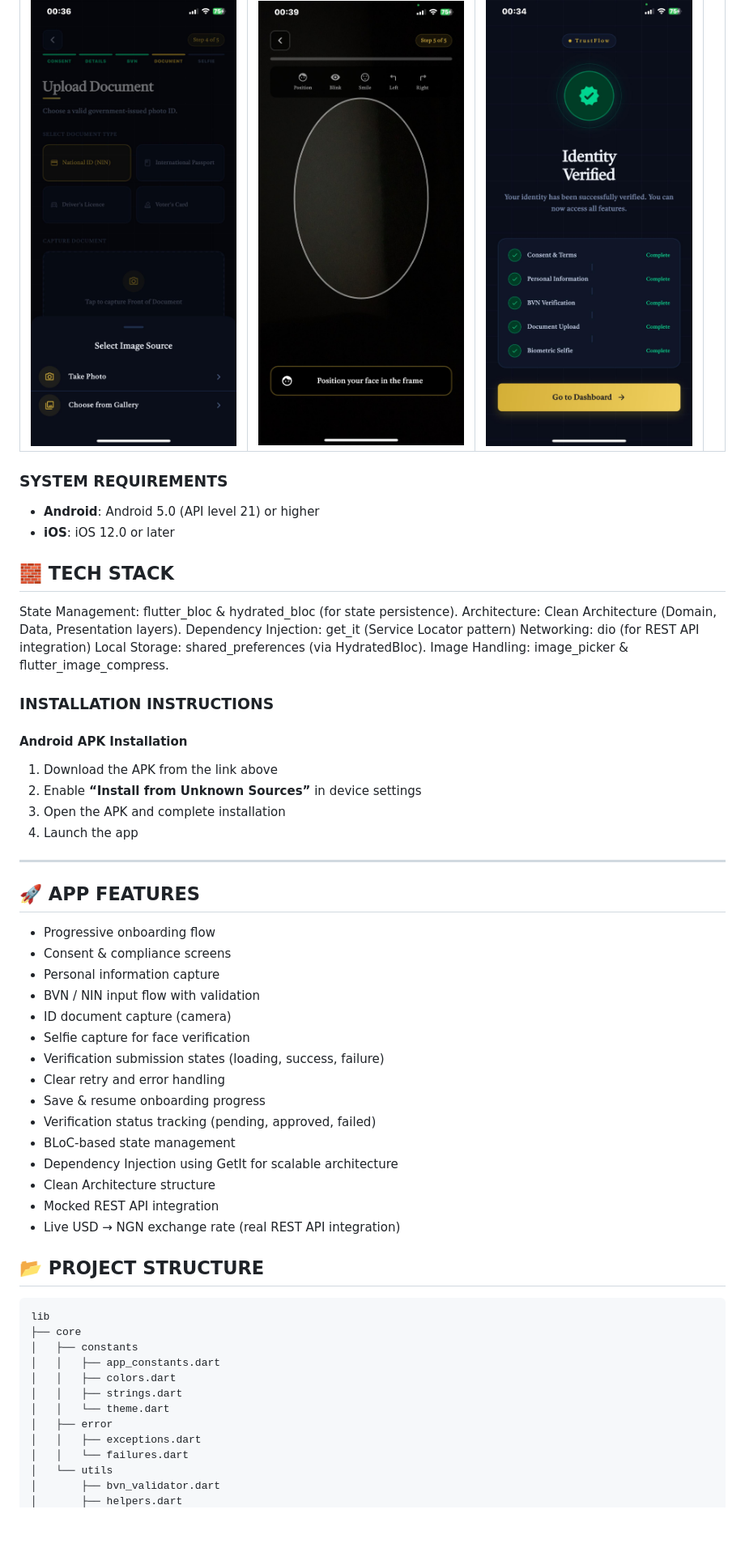
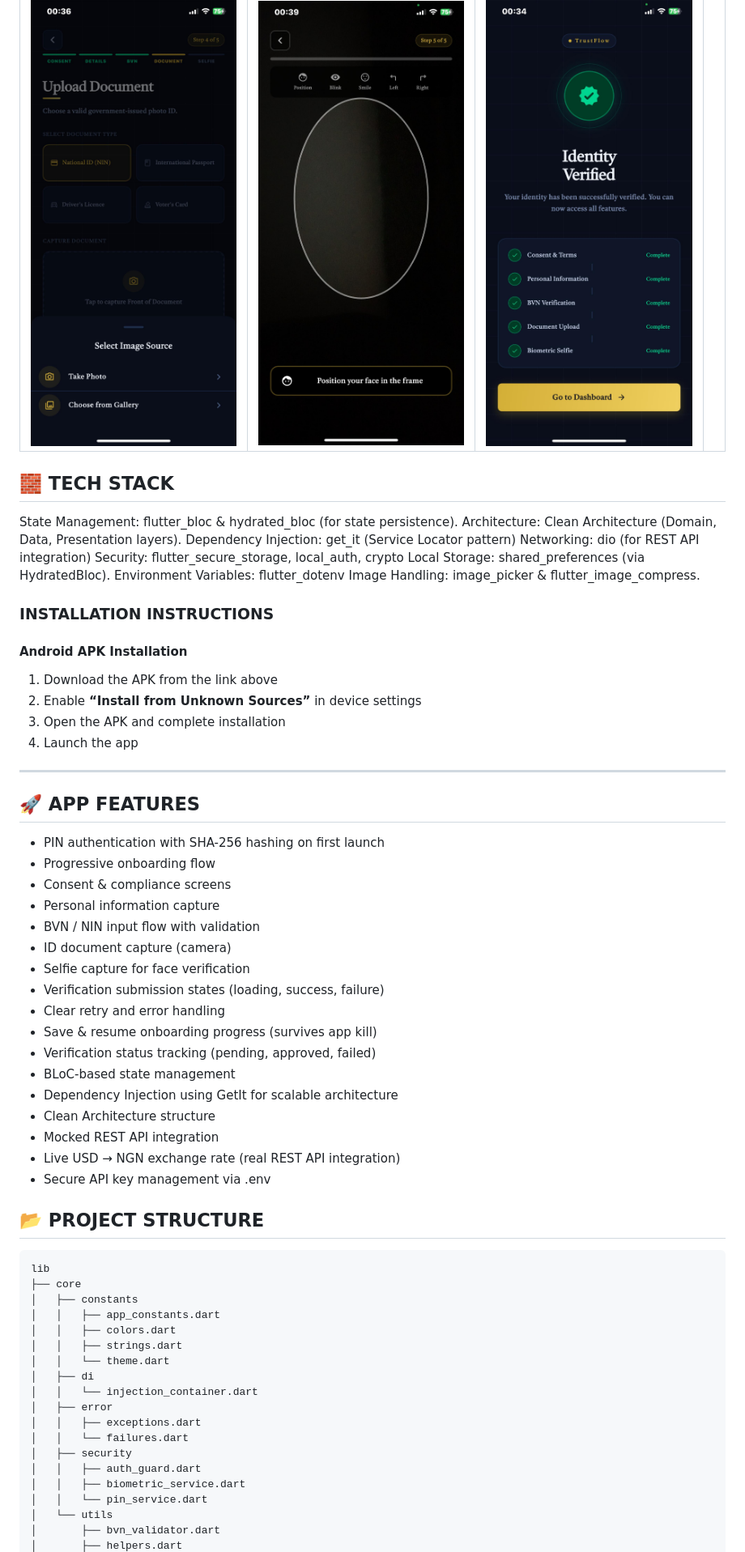
Before and after one commit to DevGR8T/TrustFlow, a Markdown page: README.md, the part around one of its changes. Shown at 81% size. Rendered like a GitHub page; blank space fills up the shorter version.

```diff
--- a/README.md
+++ b/README.md
@@ -44,11 +51,6 @@ You can see a Demo video [Here](https://drive.google.com/file/d/1pN__1vaL4MnSTcI
 
 
 
-### SYSTEM REQUIREMENTS
-- **Android**: Android 5.0 (API level 21) or higher
-- **iOS**: iOS 12.0 or later
-
-
 
 ## 🧱 TECH STACK
 
@@ -56,7 +58,9 @@ State Management: flutter_bloc & hydrated_bloc (for state persistence).
 Architecture: Clean Architecture (Domain, Data, Presentation layers).
 Dependency Injection: get_it (Service Locator pattern)
 Networking: dio (for REST API integration)
+Security: flutter_secure_storage, local_auth, crypto
 Local Storage: shared_preferences (via HydratedBloc).
+Environment Variables: flutter_dotenv
 Image Handling: image_picker & flutter_image_compress.
 
 
@@ -77,6 +81,7 @@ Image Handling: image_picker & flutter_image_compress.
 
 ## 🚀 APP FEATURES
 
+- PIN authentication with SHA-256 hashing on first launch
 - Progressive onboarding flow
 - Consent & compliance screens
 - Personal information capture
@@ -85,13 +90,14 @@ Image Handling: image_picker & flutter_image_compress.
 - Selfie capture for face verification
 - Verification submission states (loading, success, failure)
 - Clear retry and error handling
-- Save & resume onboarding progress
+- Save & resume onboarding progress (survives app kill)
 - Verification status tracking (pending, approved, failed)
 - BLoC-based state management
 - Dependency Injection using GetIt for scalable architecture
 - Clean Architecture structure
 - Mocked REST API integration
 - Live USD → NGN exchange rate (real REST API integration)
+- Secure API key management via .env
 
 
 ## 📂 PROJECT STRUCTURE
@@ -104,9 +110,15 @@ lib
 │   │   ├── colors.dart
 │   │   ├── strings.dart
 │   │   └── theme.dart
+│   ├── di
+│   │   └── injection_container.dart
 │   ├── error
 │   │   ├── exceptions.dart
 │   │   └── failures.dart
+│   ├── security
+│   │   ├── auth_guard.dart
+│   │   ├── biometric_service.dart
+│   │   └── pin_service.dart
 │   └── utils
 │       ├── bvn_validator.dart
 │       ├── helpers.dart
```
Also changed, not shown: other parts of README.md (+45 -3 lines).
